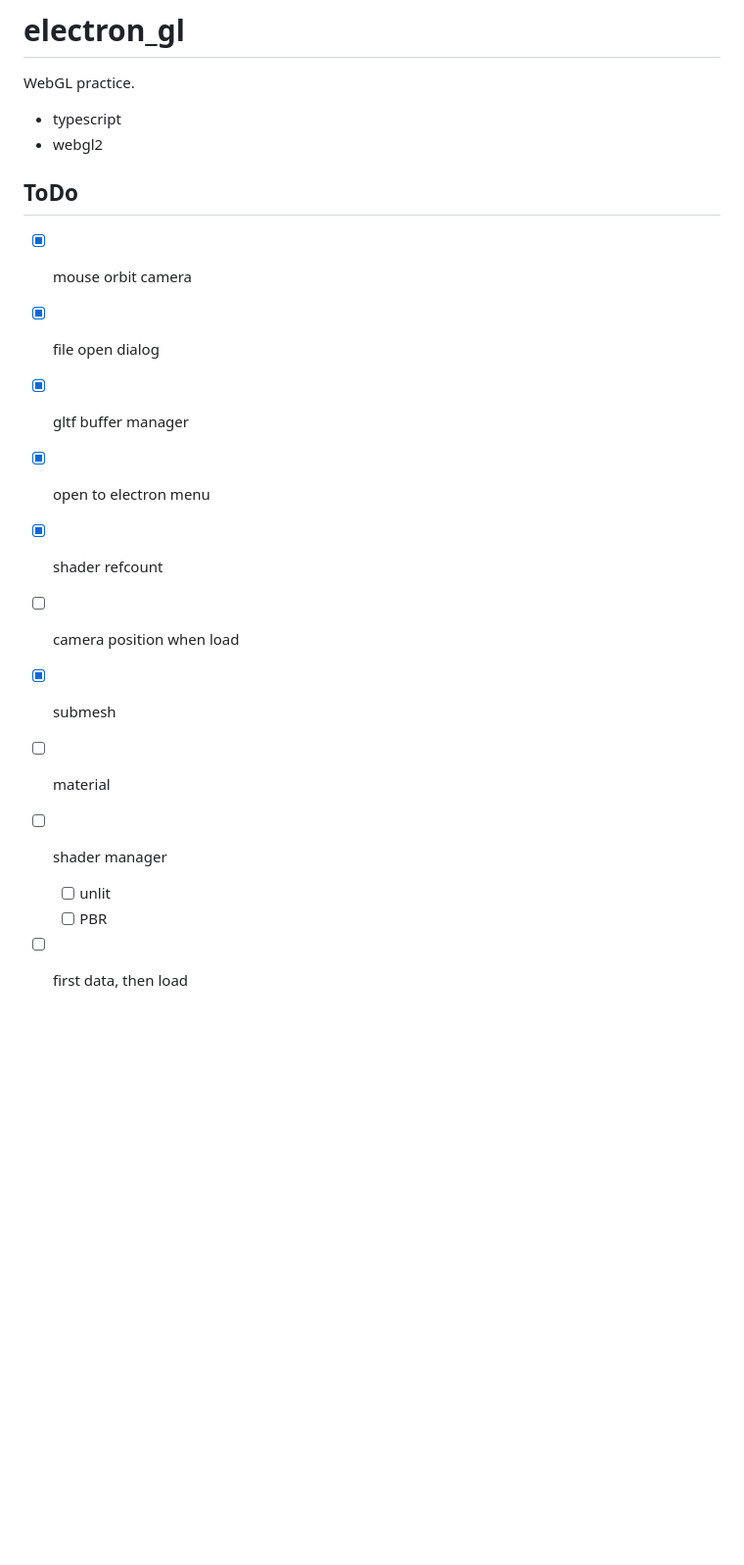
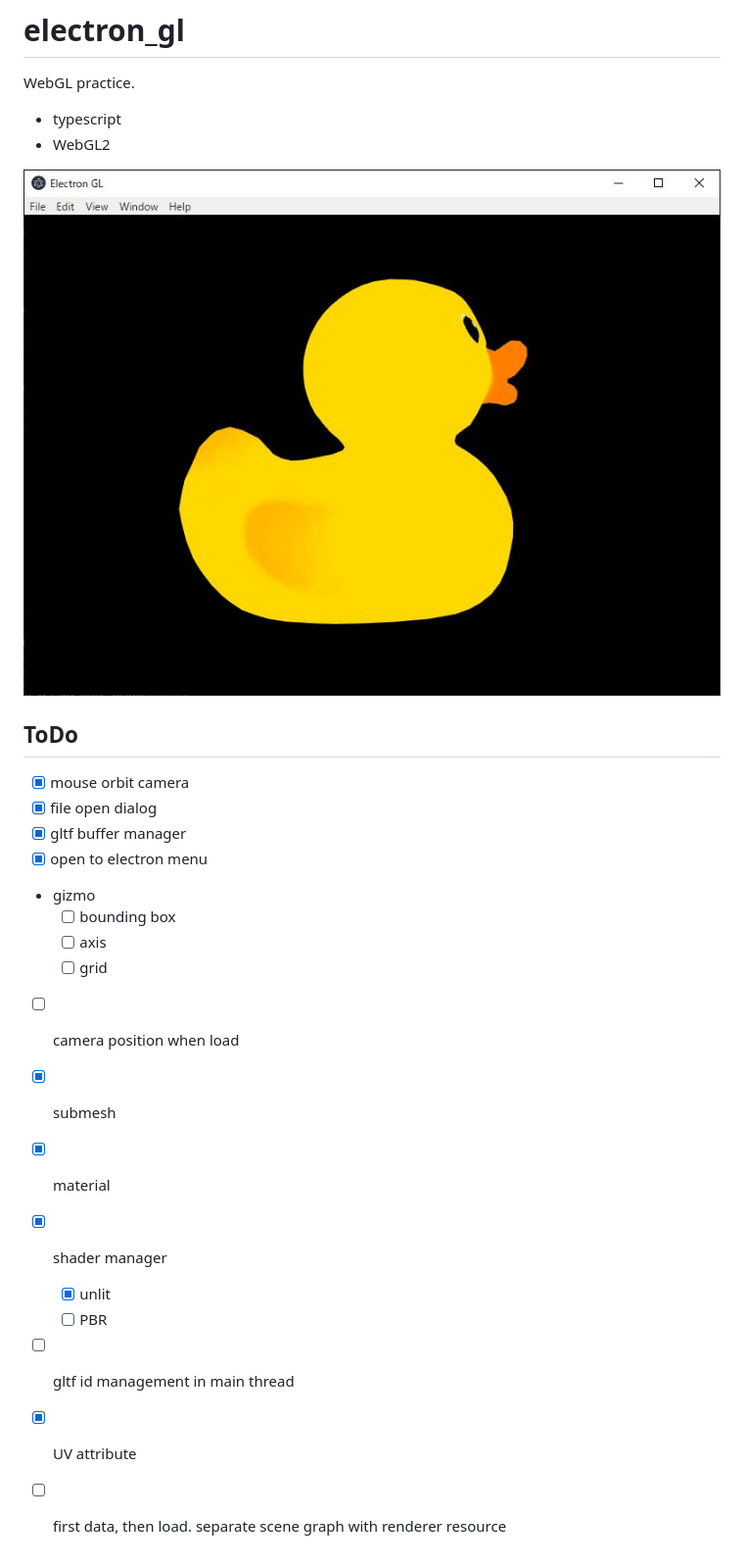
Before and after one commit to ousttrue/electron_gl, a Markdown page: README.md, the part around the change. Shown: that part at 98% size. Drawn GitHub-style; pictures changed too: duck.jpg (added); blank space fills up the shorter version.

Commit message:
implemented texcoord attribute

```diff
--- a/README.md
+++ b/README.md
@@ -3,7 +3,9 @@
 WebGL practice.
 
 * typescript
-* webgl2
+* WebGL2
+
+![duck](./duck.jpg)
 
 ## ToDo
 
@@ -11,11 +13,16 @@ WebGL practice.
 * [x] file open dialog
 * [x] gltf buffer manager
 * [x] open to electron menu
-* [x] shader refcount
+* gizmo
+  * [ ] bounding box
+  * [ ] axis
+  * [ ] grid
 * [ ] camera position when load
 * [x] submesh
-* [ ] material
-* [ ] shader manager
-    * [ ] unlit
-    * [ ] PBR
-* [ ] first data, then load
+* [x] material
+* [x] shader manager
+  * [x] unlit
+  * [ ] PBR
+* [ ] gltf id management in main thread
+* [x] UV attribute
+* [ ] first data, then load. separate scene graph with renderer resource
```
Also changed, not shown: 12 other files.
